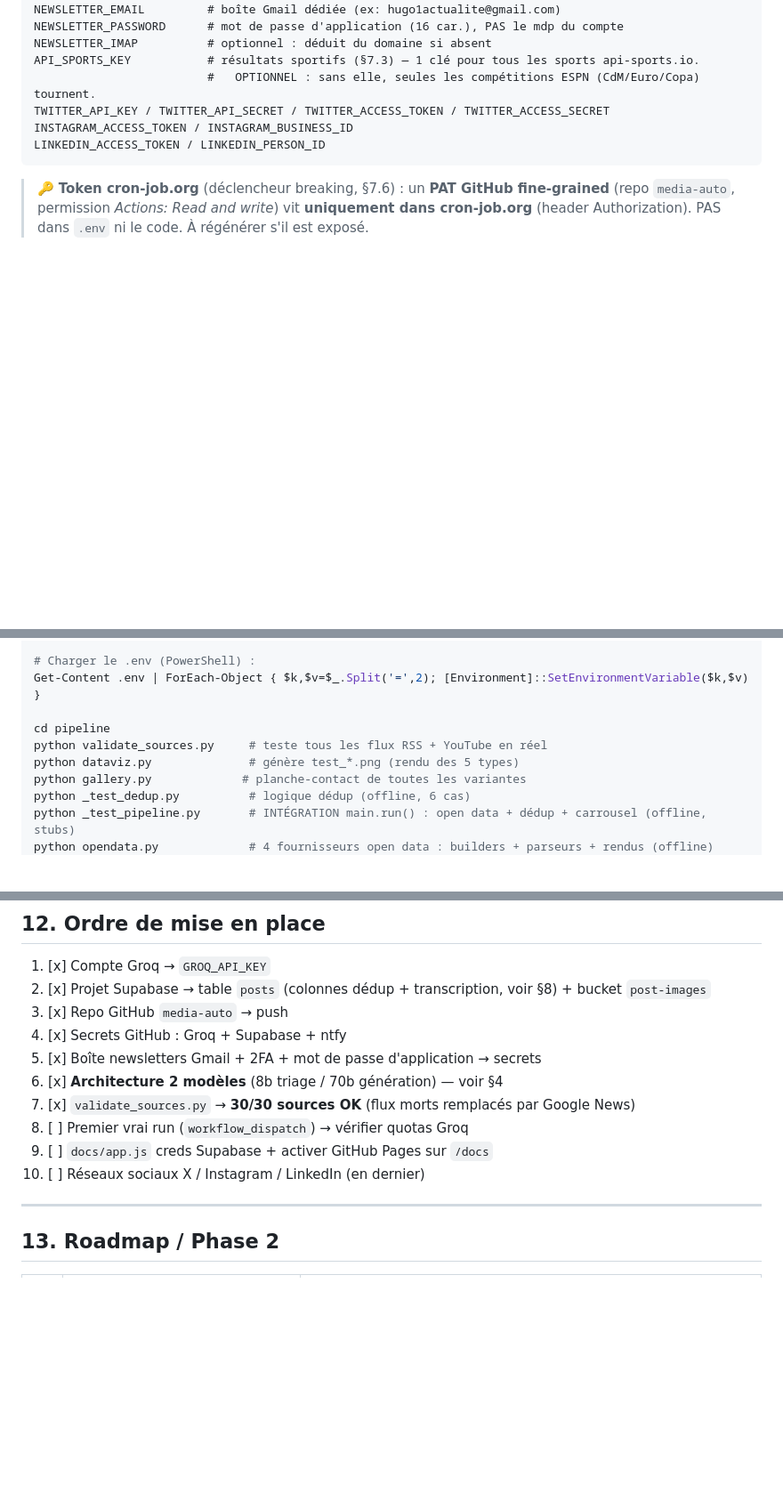
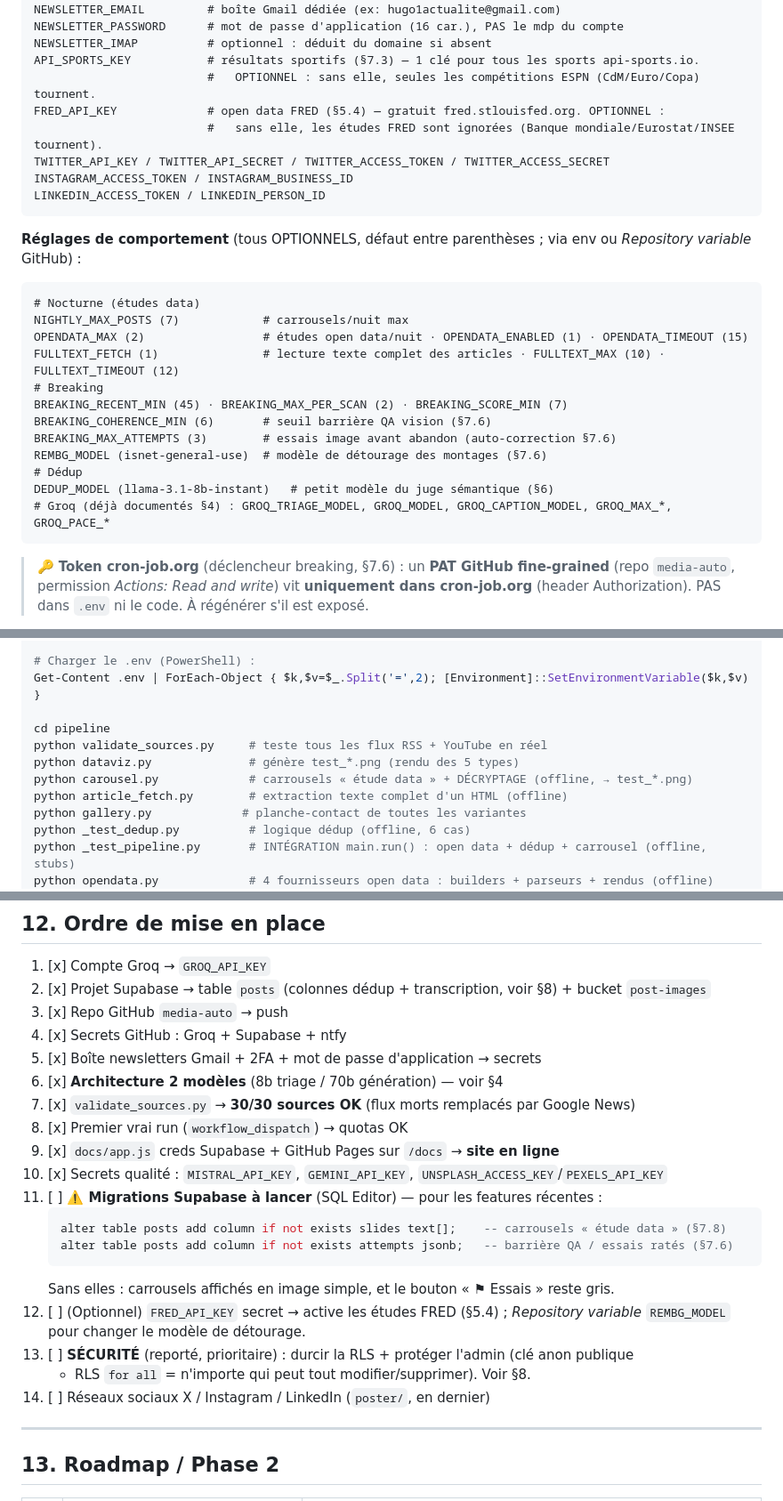
Before and after one commit to hugokrvl/media-auto, a Markdown page: CLAUDE.md, 3 parts joined by grey strips. Shown at 89% size. Rendered like a GitHub page; blank space fills up the shorter version.

````diff
--- a/CLAUDE.md
+++ b/CLAUDE.md
@@ -962,9 +962,28 @@ NEWSLETTER_PASSWORD      # mot de passe d'application (16 car.), PAS le mdp du c
 NEWSLETTER_IMAP          # optionnel : déduit du domaine si absent
 API_SPORTS_KEY           # résultats sportifs (§7.3) — 1 clé pour tous les sports api-sports.io.
                          #   OPTIONNEL : sans elle, seules les compétitions ESPN (CdM/Euro/Copa) tournent.
+FRED_API_KEY             # open data FRED (§5.4) — gratuit fred.stlouisfed.org. OPTIONNEL :
+                         #   sans elle, les études FRED sont ignorées (Banque mondiale/Eurostat/INSEE tournent).
 TWITTER_API_KEY / TWITTER_API_SECRET / TWITTER_ACCESS_TOKEN / TWITTER_ACCESS_SECRET
 INSTAGRAM_ACCESS_TOKEN / INSTAGRAM_BUSINESS_ID
 LINKEDIN_ACCESS_TOKEN / LINKEDIN_PERSON_ID
+```
+
+**Réglages de comportement** (tous OPTIONNELS, défaut entre parenthèses ; via env ou
+*Repository variable* GitHub) :
+```
+# Nocturne (études data)
+NIGHTLY_MAX_POSTS (7)            # carrousels/nuit max
+OPENDATA_MAX (2)                 # études open data/nuit · OPENDATA_ENABLED (1) · OPENDATA_TIMEOUT (15)
+FULLTEXT_FETCH (1)               # lecture texte complet des articles · FULLTEXT_MAX (10) · FULLTEXT_TIMEOUT (12)
+# Breaking
+BREAKING_RECENT_MIN (45) · BREAKING_MAX_PER_SCAN (2) · BREAKING_SCORE_MIN (7)
+BREAKING_COHERENCE_MIN (6)       # seuil barrière QA vision (§7.6)
+BREAKING_MAX_ATTEMPTS (3)        # essais image avant abandon (auto-correction §7.6)
+REMBG_MODEL (isnet-general-use)  # modèle de détourage des montages (§7.6)
+# Dédup
+DEDUP_MODEL (llama-3.1-8b-instant)   # petit modèle du juge sémantique (§6)
+# Groq (déjà documentés §4) : GROQ_TRIAGE_MODEL, GROQ_MODEL, GROQ_CAPTION_MODEL, GROQ_MAX_*, GROQ_PACE_*
 ```
 
 > 🔑 **Token cron-job.org** (déclencheur breaking, §7.6) : un **PAT GitHub fine-grained**
@@ -994,6 +1013,8 @@ Get-Content .env | ForEach-Object { $k,$v=$_.Split('=',2); [Environment]::SetEnv
 cd pipeline
 python validate_sources.py     # teste tous les flux RSS + YouTube en réel
 python dataviz.py              # génère test_*.png (rendu des 5 types)
+python carousel.py             # carrousels « étude data » + DÉCRYPTAGE (offline, → test_*.png)
+python article_fetch.py        # extraction texte complet d'un HTML (offline)
 python gallery.py             # planche-contact de toutes les variantes
 python _test_dedup.py          # logique dédup (offline, 6 cas)
 python _test_pipeline.py       # INTÉGRATION main.run() : open data + dédup + carrousel (offline, stubs)
@@ -1022,9 +1043,20 @@ python reprocess.py            # retraite les transcriptions collées (file Supa
 5. [x] Boîte newsletters Gmail + 2FA + mot de passe d'application → secrets
 6. [x] **Architecture 2 modèles** (8b triage / 70b génération) — voir §4
 7. [x] `validate_sources.py` → **30/30 sources OK** (flux morts remplacés par Google News)
-8. [ ] Premier vrai run (`workflow_dispatch`) → vérifier quotas Groq
-9. [ ] `docs/app.js` creds Supabase + activer GitHub Pages sur `/docs`
-10. [ ] Réseaux sociaux X / Instagram / LinkedIn (en dernier)
+8. [x] Premier vrai run (`workflow_dispatch`) → quotas OK
+9. [x] `docs/app.js` creds Supabase + GitHub Pages sur `/docs` → **site en ligne**
+10. [x] Secrets qualité : `MISTRAL_API_KEY`, `GEMINI_API_KEY`, `UNSPLASH_ACCESS_KEY`/`PEXELS_API_KEY`
+11. [ ] **⚠️ Migrations Supabase à lancer** (SQL Editor) — pour les features récentes :
+    ```sql
+    alter table posts add column if not exists slides text[];    -- carrousels « étude data » (§7.8)
+    alter table posts add column if not exists attempts jsonb;   -- barrière QA / essais ratés (§7.6)
+    ```
+    Sans elles : carrousels affichés en image simple, et le bouton « ⚑ Essais » reste gris.
+12. [ ] (Optionnel) `FRED_API_KEY` secret → active les études FRED (§5.4) ; *Repository variable*
+    `REMBG_MODEL` pour changer le modèle de détourage.
+13. [ ] **SÉCURITÉ** (reporté, prioritaire) : durcir la RLS + protéger l'admin (clé anon publique
+    + RLS `for all` = n'importe qui peut tout modifier/supprimer). Voir §8.
+14. [ ] Réseaux sociaux X / Instagram / LinkedIn (`poster/`, en dernier)
 
 ---
 
````
Also changed, not shown: other parts of CLAUDE.md (+21 -11 lines).
